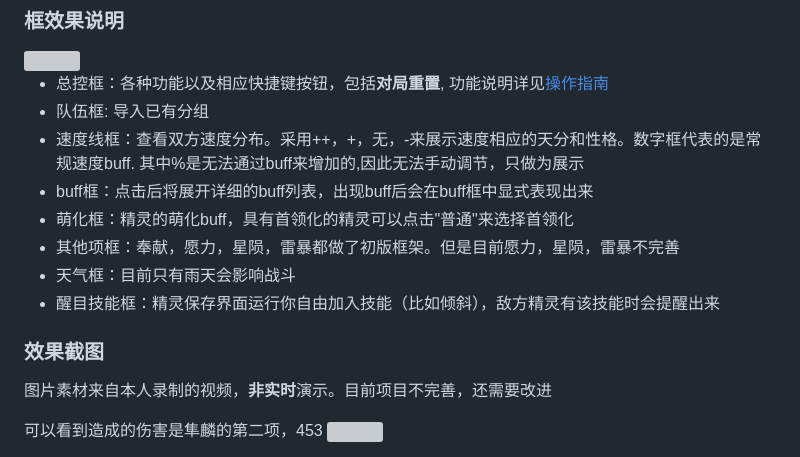
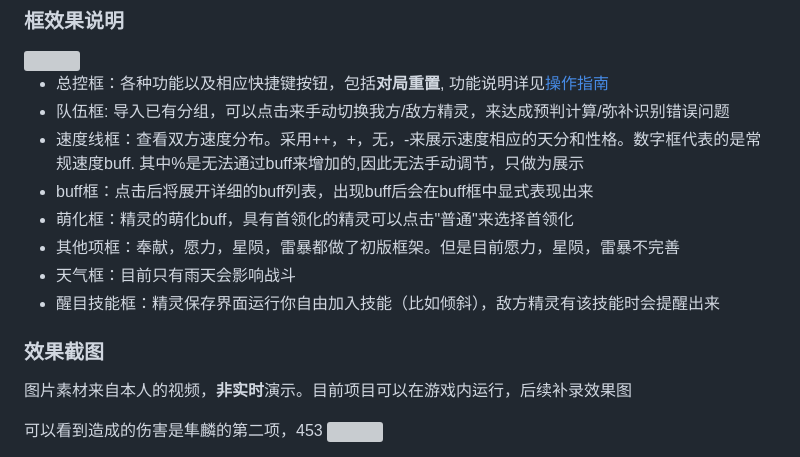
Before and after one commit to 180sans/roco-cal, a Markdown page: readme.md, the part around the change. Drawn GitHub-style; grey boxes are pictures that could not be loaded.

```diff
--- a/readme.md
+++ b/readme.md
@@ -119,7 +119,7 @@ Format-Table -AutoSize
 <img src="images_instruct/框说明.png" width="600">
 
 - 总控框：各种功能以及相应快捷键按钮，包括**对局重置**, 功能说明详见[操作指南](./操作指南.md#按钮和快捷键含义)
-- 队伍框: 导入已有分组
+- 队伍框: 导入已有分组，可以点击来手动切换我方/敌方精灵，来达成预判计算/弥补识别错误问题
 - 速度线框：查看双方速度分布。采用++，+，无，-来展示速度相应的天分和性格。数字框代表的是常规速度buff. 其中%是无法通过buff来增加的,因此无法手动调节，只做为展示
 - buff框：点击后将展开详细的buff列表，出现buff后会在buff框中显式表现出来
 - 萌化框：精灵的萌化buff，具有首领化的精灵可以点击"普通"来选择首领化
@@ -128,7 +128,7 @@ Format-Table -AutoSize
 - 醒目技能框：精灵保存界面运行你自由加入技能（比如倾斜），敌方精灵有该技能时会提醒出来
 
 ### 效果截图
-图片素材来自本人录制的视频，**非实时**演示。目前项目不完善，还需要改进
+图片素材来自本人的视频，**非实时**演示。目前项目可以在游戏内运行，后续补录效果图
 
 可以看到造成的伤害是隼麟的第二项，453
 <img src="images/计算伤害.png" width="600">
```
Also changed, not shown: 操作指南.md (+9 -3 lines), images_instruct/选择特性.png (added), 5 other files.
